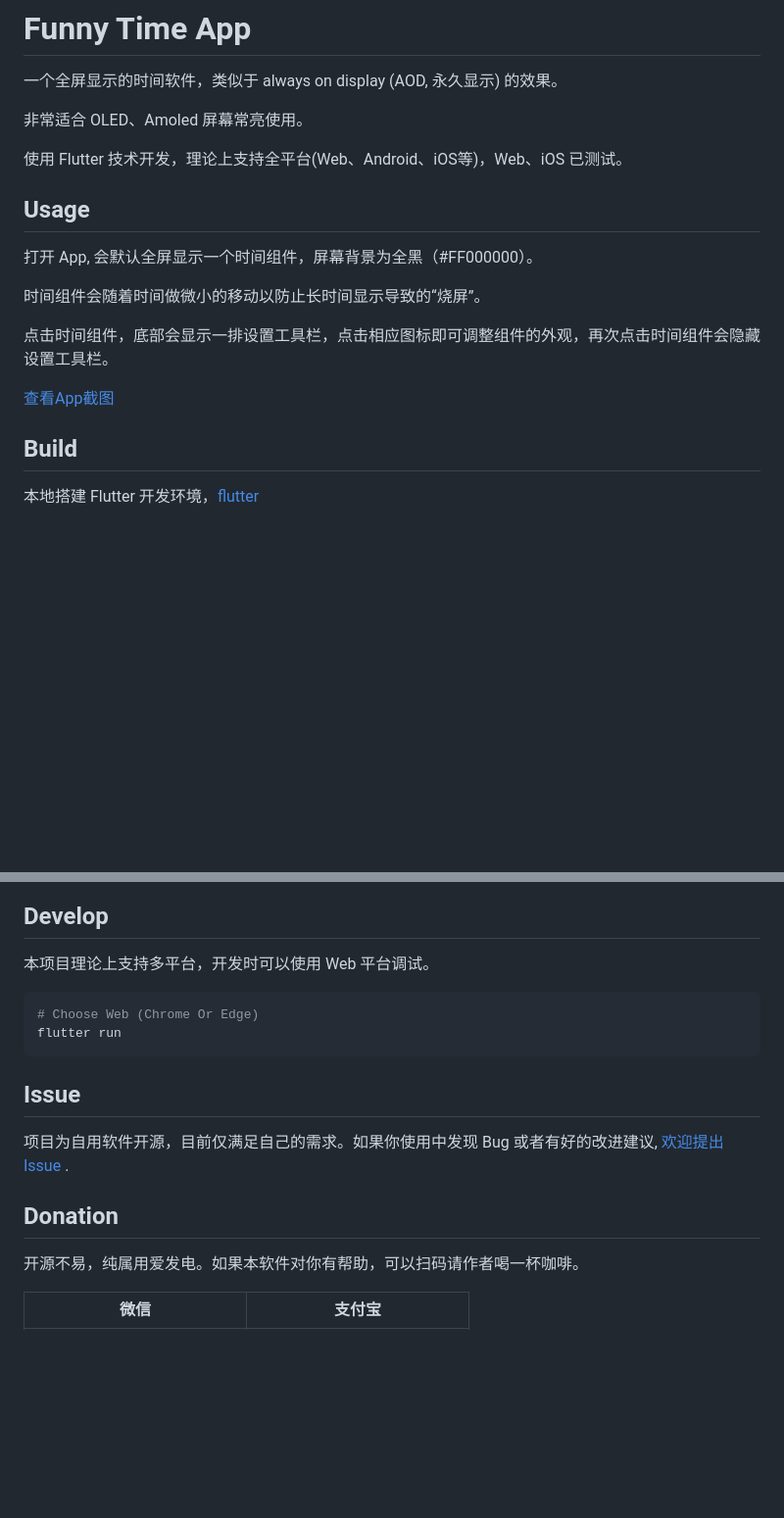
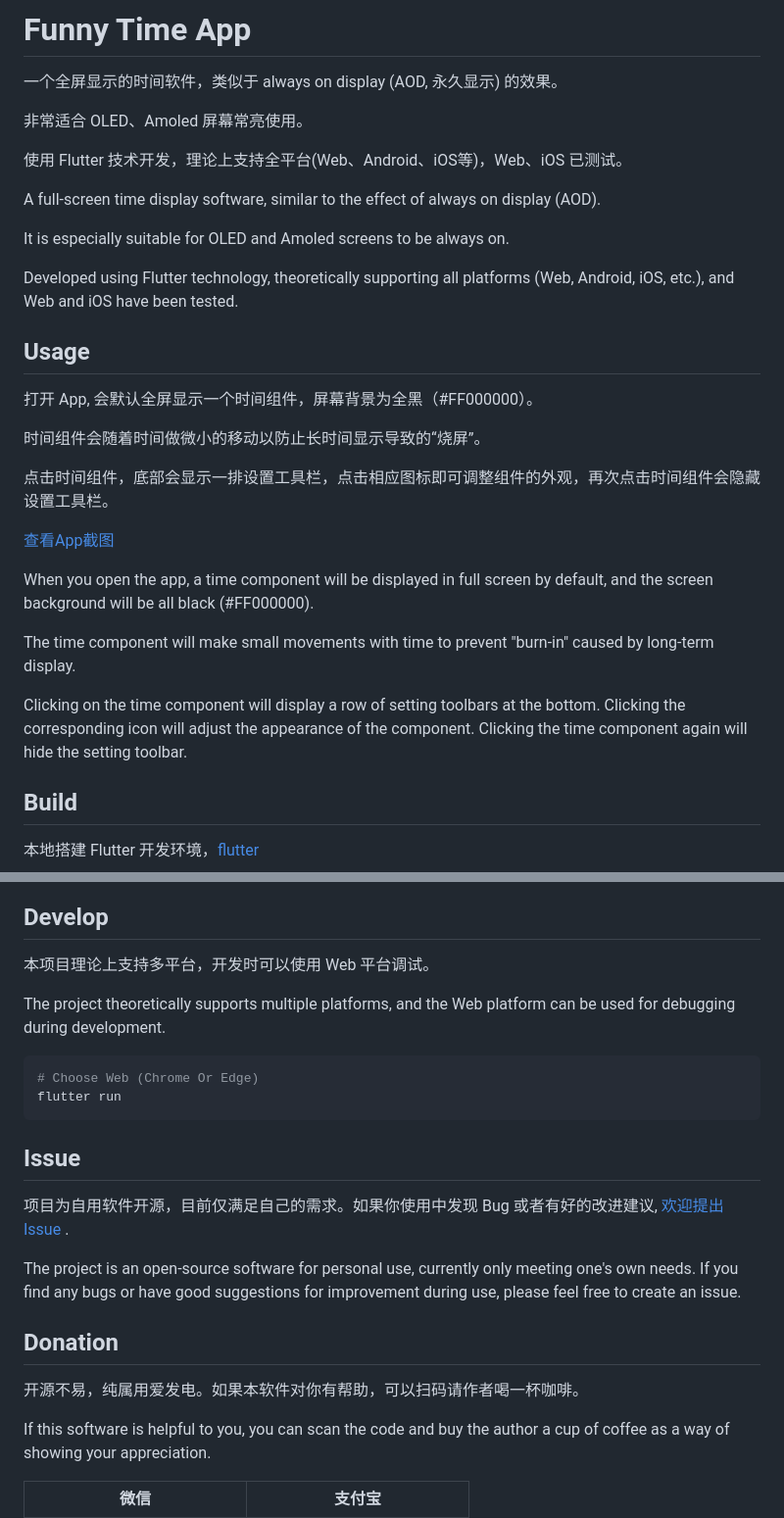
Before and after one commit to dengsgo/funny_time, a Markdown page: README.md, 2 parts joined by grey strips. Shown: that part at 98% size. GitHub-like rendering; blank space fills up the shorter version.

````diff
--- a/README.md
+++ b/README.md
@@ -5,6 +5,12 @@
 非常适合 OLED、Amoled 屏幕常亮使用。
 
 使用 Flutter 技术开发，理论上支持全平台(Web、Android、iOS等)，Web、iOS 已测试。
+
+A full-screen time display software, similar to the effect of always on display (AOD).
+
+It is especially suitable for OLED and Amoled screens to be always on.
+
+Developed using Flutter technology, theoretically supporting all platforms (Web, Android, iOS, etc.), and Web and iOS have been tested.
 
 ## Usage
 
@@ -14,7 +20,13 @@
 
 点击时间组件，底部会显示一排设置工具栏，点击相应图标即可调整组件的外观，再次点击时间组件会隐藏设置工具栏。
 
-[查看App截图](#screenshot)
+[查看App截图 ](#screenshot)
+
+When you open the app, a time component will be displayed in full screen by default, and the screen background will be all black (#FF000000).
+
+The time component will make small movements with time to prevent "burn-in" caused by long-term display.
+
+Clicking on the time component will display a row of setting toolbars at the bottom. Clicking the corresponding icon will adjust the appearance of the component. Clicking the time component again will hide the setting toolbar.
 
 ## Build
 
@@ -32,6 +44,8 @@ flutter run --release
 
 本项目理论上支持多平台，开发时可以使用 Web 平台调试。
 
+The project theoretically supports multiple platforms, and the Web platform can be used for debugging during development.
+
 ```bash
 # Choose Web (Chrome Or Edge)
 flutter run
@@ -42,9 +56,13 @@ flutter run
 项目为自用软件开源，目前仅满足自己的需求。如果你使用中发现 Bug 或者有好的改进建议,
 [欢迎提出 Issue](https://github.com/dengsgo/funny_time/issues) .
 
+The project is an open-source software for personal use, currently only meeting one's own needs. If you find any bugs or have good suggestions for improvement during use, please feel free to create an issue.
+
 ## Donation
 
 开源不易，纯属用爱发电。如果本软件对你有帮助，可以扫码请作者喝一杯咖啡。
+
+If this software is helpful to you, you can scan the code and buy the author a cup of coffee as a way of showing your appreciation.
 
 | 微信                                                        | 支付宝                                                        |
 |-----------------------------------------------------------|------------------------------------------------------------|
````
